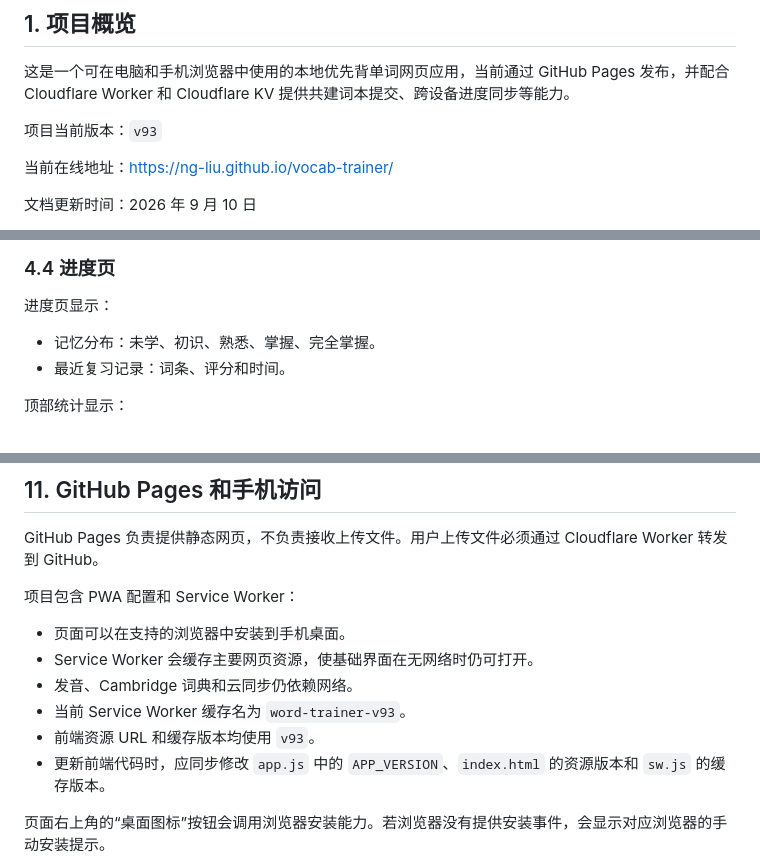
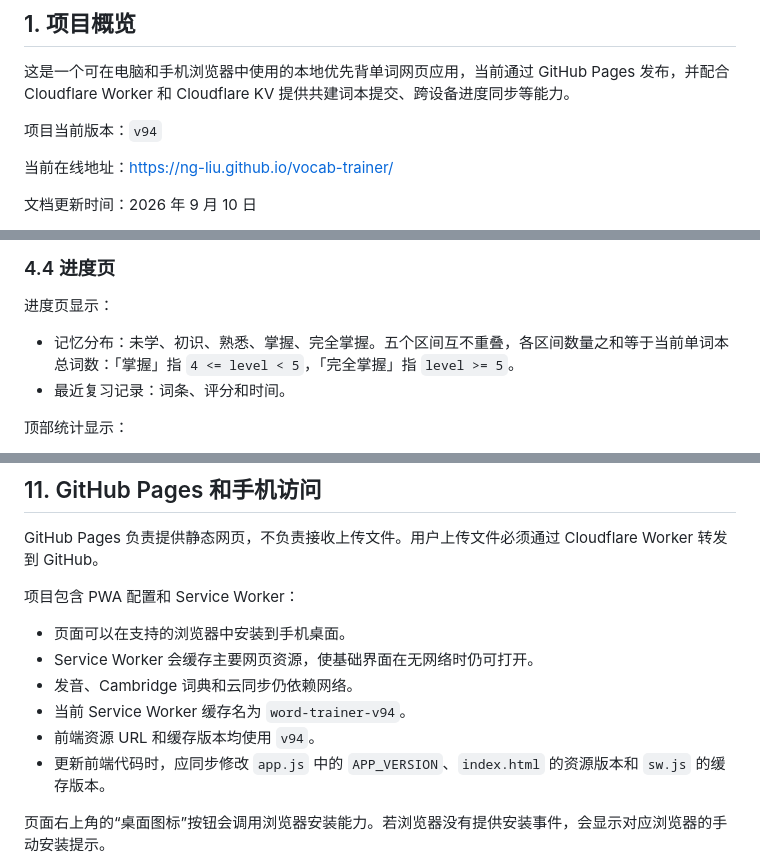
Before and after one commit to NG-Liu/vocab-trainer, a Markdown page: 项目说明.md, 3 parts joined by grey strips. Drawn GitHub-style.

```diff
--- a/项目说明.md
+++ b/项目说明.md
@@ -4,7 +4,7 @@
 
 这是一个可在电脑和手机浏览器中使用的本地优先背单词网页应用，当前通过 GitHub Pages 发布，并配合 Cloudflare Worker 和 Cloudflare KV 提供共建词本提交、跨设备进度同步等能力。
 
-项目当前版本：`v93`
+项目当前版本：`v94`
 
 当前在线地址：[https://ng-liu.github.io/vocab-trainer/](https://ng-liu.github.io/vocab-trainer/)
 
@@ -125,7 +127,7 @@
 
 进度页显示：
 
-- 记忆分布：未学、初识、熟悉、掌握、完全掌握。
+- 记忆分布：未学、初识、熟悉、掌握、完全掌握。五个区间互不重叠，各区间数量之和等于当前单词本总词数：「掌握」指 `4 <= level < 5`，「完全掌握」指 `level >= 5`。
 - 最近复习记录：词条、评分和时间。
 
 顶部统计显示：
@@ -441,8 +443,8 @@ GitHub Pages 负责提供静态网页，不负责接收上传文件。用户上
 - 页面可以在支持的浏览器中安装到手机桌面。
 - Service Worker 会缓存主要网页资源，使基础界面在无网络时仍可打开。
 - 发音、Cambridge 词典和云同步仍依赖网络。
-- 当前 Service Worker 缓存名为 `word-trainer-v93`。
-- 前端资源 URL 和缓存版本均使用 `v93`。
+- 当前 Service Worker 缓存名为 `word-trainer-v94`。
+- 前端资源 URL 和缓存版本均使用 `v94`。
 - 更新前端代码时，应同步修改 `app.js` 中的 `APP_VERSION`、`index.html` 的资源版本和 `sw.js` 的缓存版本。
 
 页面右上角的“桌面图标”按钮会调用浏览器安装能力。若浏览器没有提供安装事件，会显示对应浏览器的手动安装提示。
```
Also changed, not shown: other parts of 项目说明.md (+2 -0 lines), 背单词逻辑审查.md (added, +248 -0 lines).
